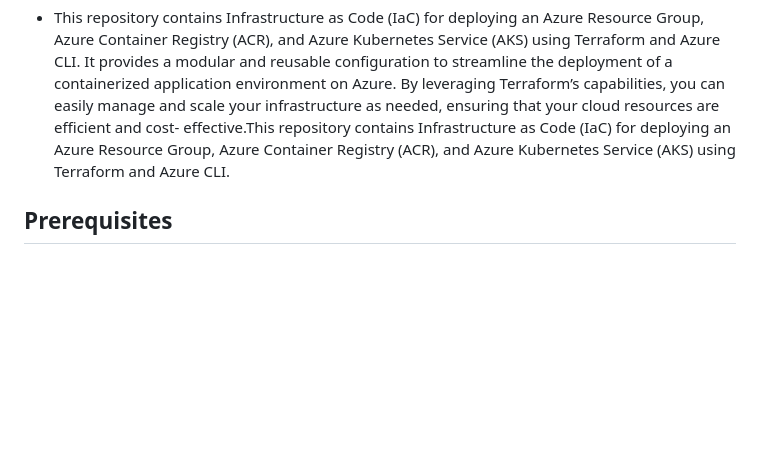
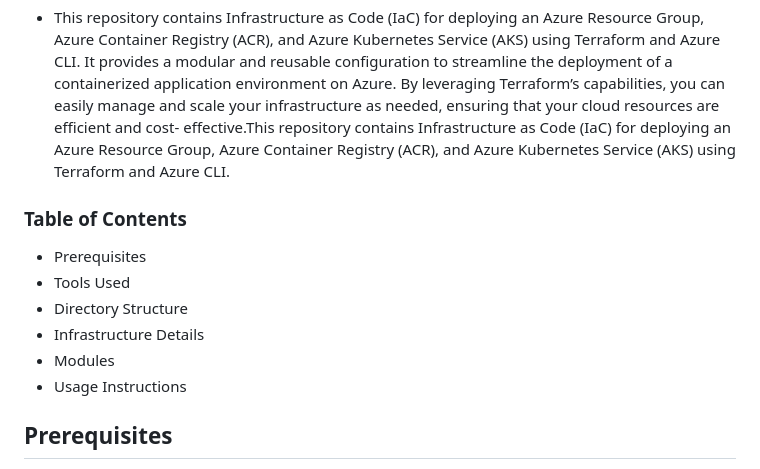
Before and after one commit to githubrohitsonawane7725/Predictive-Car-Price-Modelling-using-Linear-Regression-Deployed-using-AWS, a Markdown page: README.md, the part around the change. Rendered like a GitHub page; blank space fills up the shorter version.

```diff
--- a/README.md
+++ b/README.md
@@ -2,6 +2,14 @@
  - This repository contains Infrastructure as Code (IaC) for deploying an Azure Resource Group, Azure Container Registry (ACR), and Azure Kubernetes Service (AKS) using Terraform and Azure CLI. It provides a modular and reusable configuration to
    streamline the deployment of a containerized application environment on Azure. By leveraging Terraform’s capabilities, you can easily manage and scale your infrastructure as needed, ensuring that your cloud resources are efficient and cost-
    effective.This repository contains Infrastructure as Code (IaC) for deploying an Azure Resource Group, Azure Container Registry (ACR), and Azure Kubernetes Service (AKS) using Terraform and Azure CLI.
+
+### Table of Contents
+ - Prerequisites
+ - Tools Used
+ - Directory Structure
+ - Infrastructure Details
+ - Modules
+ - Usage Instructions
 
 ## Prerequisites
 Before you can deploy the infrastructure, ensure that you have the following installed and configured:
```
